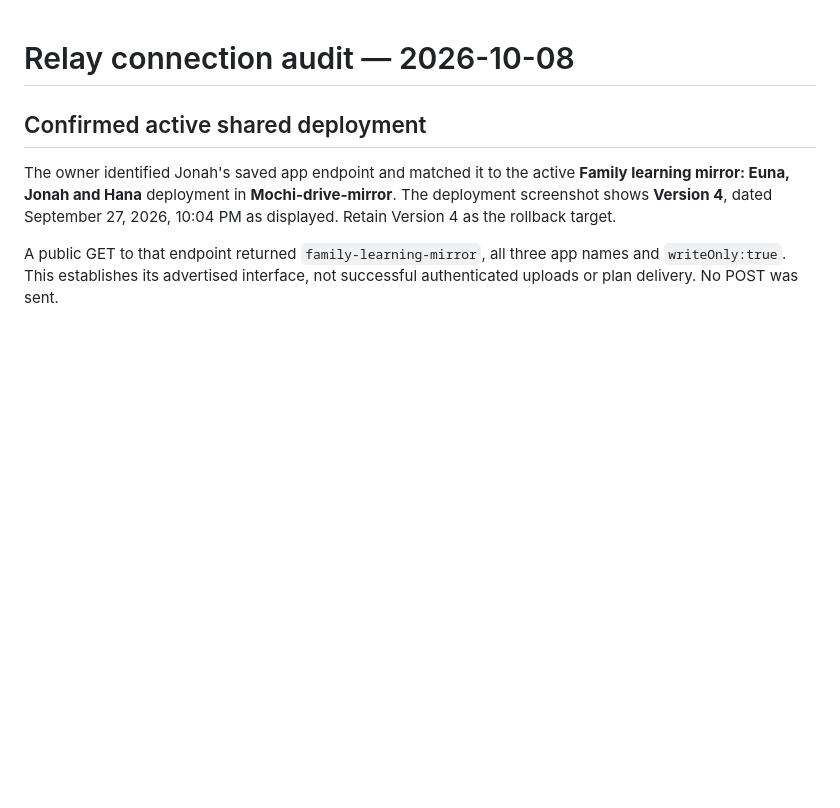
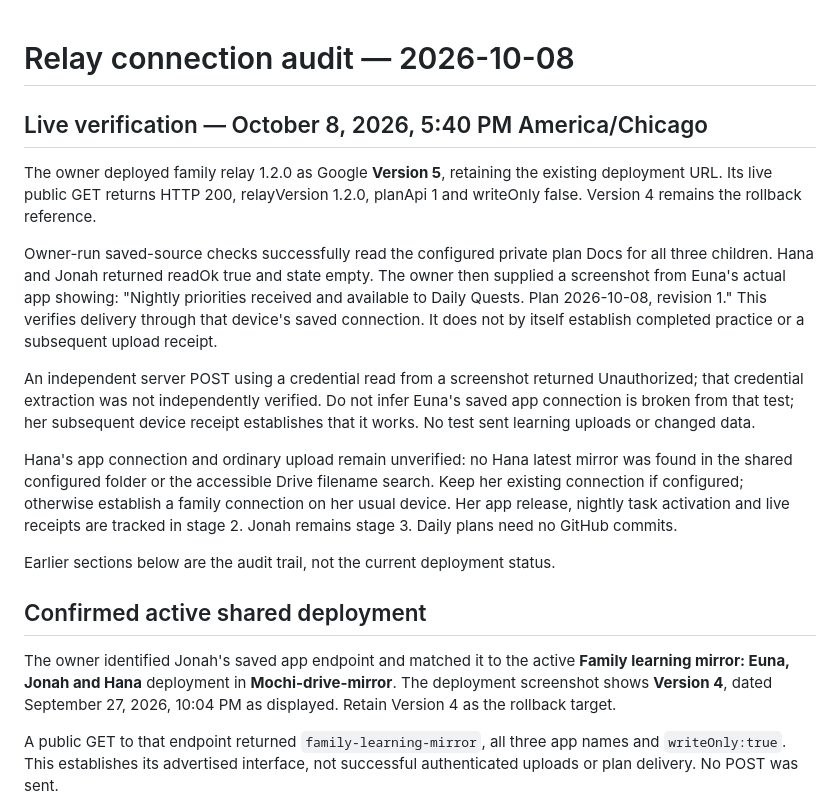
Before and after one commit to tallgeese84/PokemonNumbers, a Markdown page: tools/RELAY_CONNECTION_AUDIT.md, the part around the change. Rendered like a GitHub page; blank space fills up the shorter version.

Commit message:
docs: record live family relay and Euna device receipt

```diff
--- a/tools/RELAY_CONNECTION_AUDIT.md
+++ b/tools/RELAY_CONNECTION_AUDIT.md
@@ -1,4 +1,30 @@
 # Relay connection audit — 2026-10-08
+
+## Live verification — October 8, 2026, 5:40 PM America/Chicago
+
+The owner deployed family relay 1.2.0 as Google **Version 5**, retaining the
+existing deployment URL. Its live public GET returns HTTP 200, relayVersion 1.2.0,
+planApi 1 and writeOnly false. Version 4 remains the rollback reference.
+
+Owner-run saved-source checks successfully read the configured private plan Docs
+for all three children. Hana and Jonah returned readOk true and state empty.
+The owner then supplied a screenshot from Euna's actual app showing:
+"Nightly priorities received and available to Daily Quests. Plan 2026-10-08,
+revision 1." This verifies delivery through that device's saved connection.
+It does not by itself establish completed practice or a subsequent upload receipt.
+
+An independent server POST using a credential read from a screenshot returned
+Unauthorized; that credential extraction was not independently verified. Do not
+infer Euna's saved app connection is broken from that test; her subsequent device
+receipt establishes that it works. No test sent learning uploads or changed data.
+
+Hana's app connection and ordinary upload remain unverified: no Hana latest mirror
+was found in the shared configured folder or the accessible Drive filename search.
+Keep her existing connection if configured; otherwise establish a family connection
+on her usual device. Her app release, nightly task activation and live receipts are
+tracked in stage 2. Jonah remains stage 3. Daily plans need no GitHub commits.
+
+Earlier sections below are the audit trail, not the current deployment status.
 
 ## Confirmed active shared deployment
 
```
